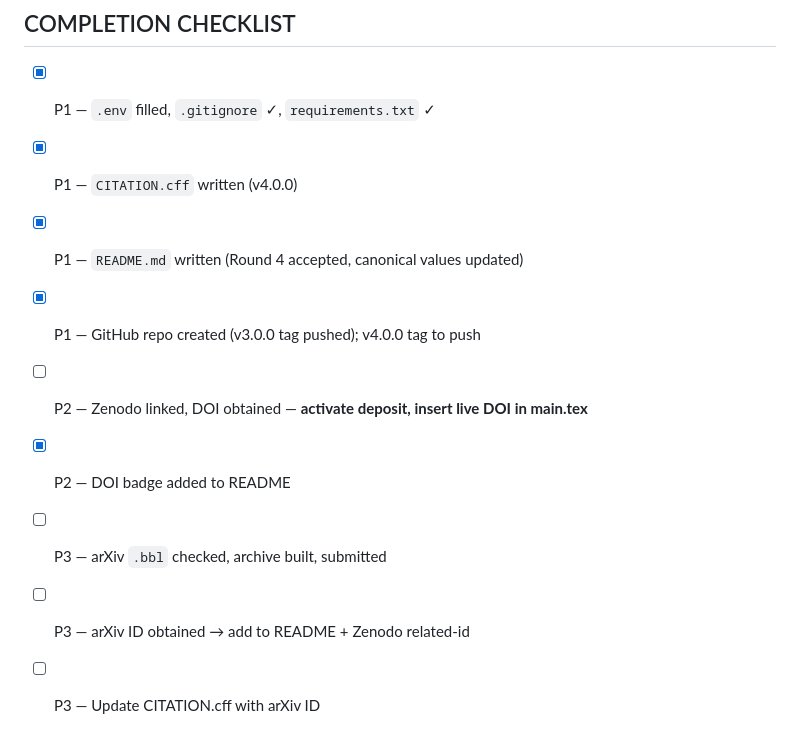
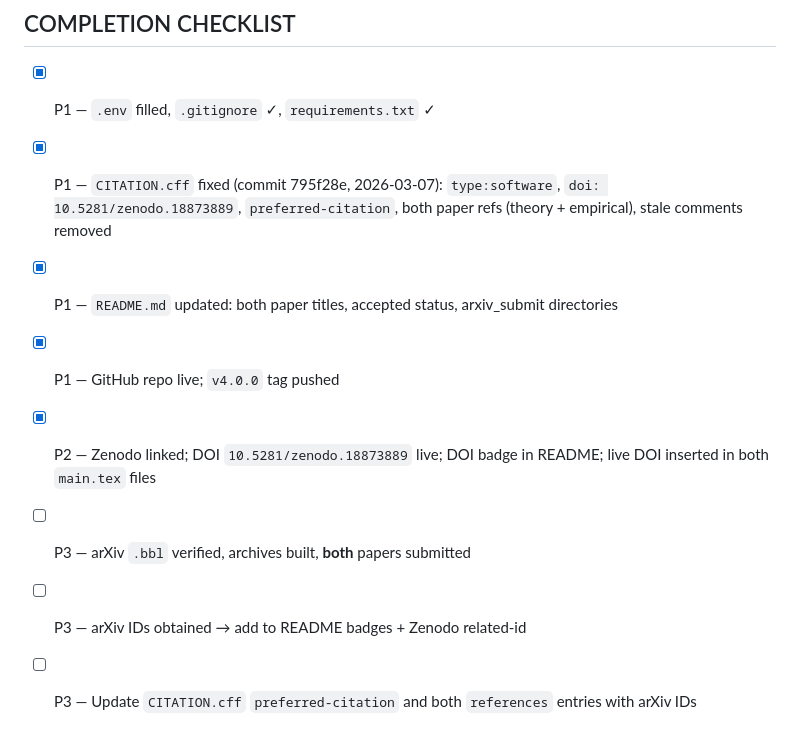
Before and after one commit to boonsup/hgst-e7, a Markdown page: UPLOAD_PLAN.md, the part around one of its changes. GitHub-like rendering.

```diff
--- a/UPLOAD_PLAN.md
+++ b/UPLOAD_PLAN.md
@@ -211,11 +228,10 @@ paper/main.tex — arXiv:XXXX.XXXXX
 ## COMPLETION CHECKLIST
 
 - [x] P1 — `.env` filled, `.gitignore` ✓, `requirements.txt` ✓
-- [x] P1 — `CITATION.cff` written (v4.0.0)
-- [x] P1 — `README.md` written (Round 4 accepted, canonical values updated)
-- [x] P1 — GitHub repo created (v3.0.0 tag pushed); v4.0.0 tag to push
-- [ ] P2 — Zenodo linked, DOI obtained — **activate deposit, insert live DOI in main.tex**
-- [x] P2 — DOI badge added to README
-- [ ] P3 — arXiv `.bbl` checked, archive built, submitted
-- [ ] P3 — arXiv ID obtained → add to README + Zenodo related-id
-- [ ] P3 — Update CITATION.cff with arXiv ID
+- [x] P1 — `CITATION.cff` fixed (commit 795f28e, 2026-03-07): `type:software`, `doi: 10.5281/zenodo.18873889`, `preferred-citation`, both paper refs (theory + empirical), stale comments removed
+- [x] P1 — `README.md` updated: both paper titles, accepted status, arxiv_submit directories
+- [x] P1 — GitHub repo live; `v4.0.0` tag pushed
+- [x] P2 — Zenodo linked; DOI `10.5281/zenodo.18873889` live; DOI badge in README; live DOI inserted in both `main.tex` files
+- [ ] P3 — arXiv `.bbl` verified, archives built, **both** papers submitted
+- [ ] P3 — arXiv IDs obtained → add to README badges + Zenodo related-id
+- [ ] P3 — Update `CITATION.cff` `preferred-citation` and both `references` entries with arXiv IDs
```
Also changed, not shown: other parts of UPLOAD_PLAN.md (+36 -19 lines), README.md (+19 -9 lines).
